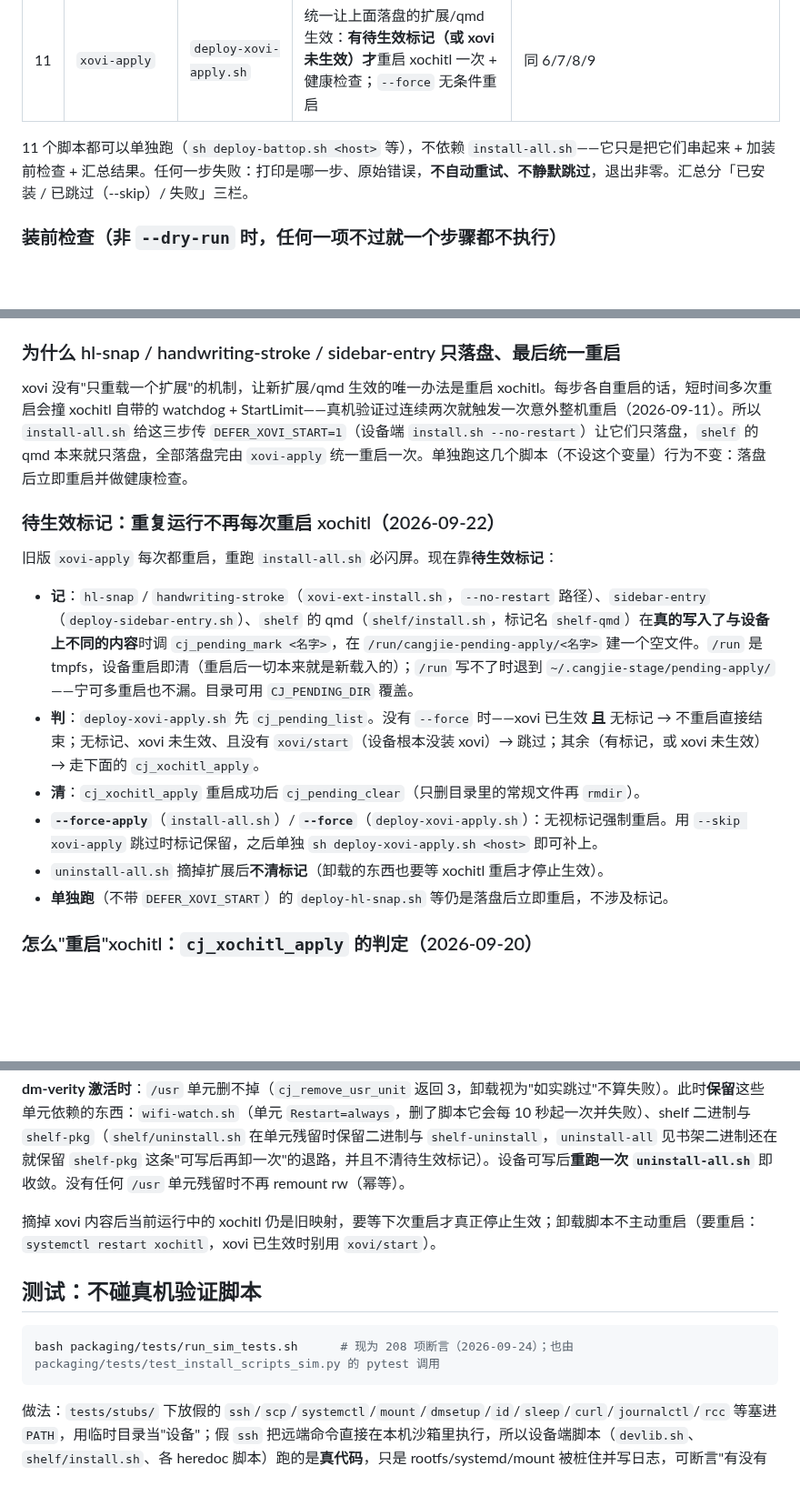
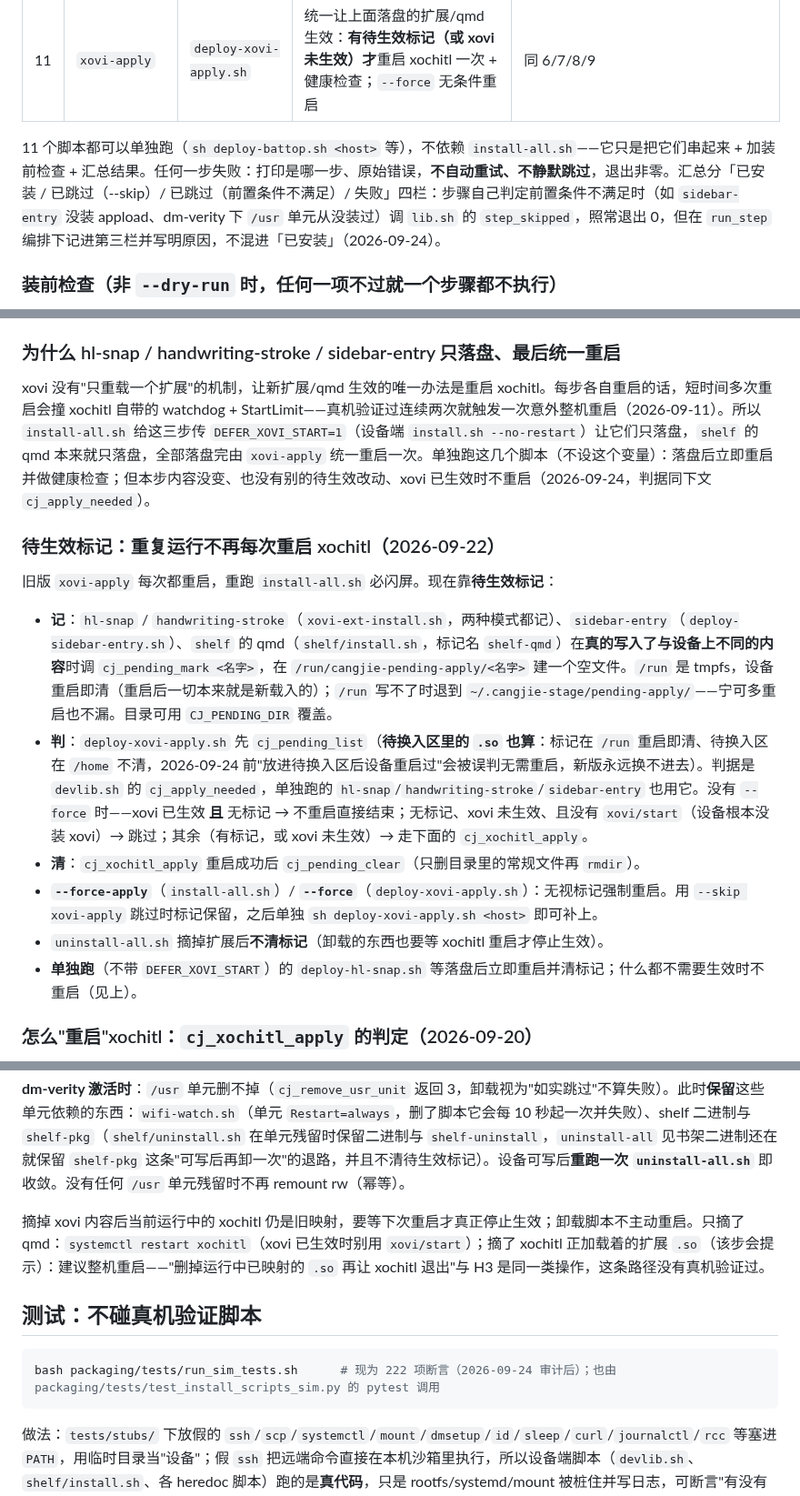
Before and after one commit to bbq191/cang-jie, a Markdown page: packaging/README.md, 3 parts joined by grey strips. Shown at 91% size. Rendered like a GitHub page; blank space fills up the shorter version.

Commit message:
docs(packaging): 同步待换入区/单独部署不重启/卸载后建议整机重启/汇总四栏的说明

````diff
--- a/packaging/README.md
+++ b/packaging/README.md
@@ -57,7 +57,7 @@ sh uninstall-all.sh <host> --skip shelf # 跳过指定步骤，用法同 --skip
 | 10 | `shelf` | `deploy.sh` | 网关 + book/koreader/font/wallpaper 四个领域服务 + 笔记线（ink/transcribe/mind/note） | 无（qmd 依赖 qt-resource-rebuilder，缺了自动跳过，只落盘） |
 | 11 | `xovi-apply` | `deploy-xovi-apply.sh` | 统一让上面落盘的扩展/qmd 生效：**有待生效标记（或 xovi 未生效）才**重启 xochitl 一次 + 健康检查；`--force` 无条件重启 | 同 6/7/8/9 |
 
-11 个脚本都可以单独跑（`sh deploy-battop.sh <host>` 等），不依赖 `install-all.sh`——它只是把它们串起来 + 加装前检查 + 汇总结果。任何一步失败：打印是哪一步、原始错误，**不自动重试、不静默跳过**，退出非零。汇总分「已安装 / 已跳过（--skip）/ 失败」三栏。
+11 个脚本都可以单独跑（`sh deploy-battop.sh <host>` 等），不依赖 `install-all.sh`——它只是把它们串起来 + 加装前检查 + 汇总结果。任何一步失败：打印是哪一步、原始错误，**不自动重试、不静默跳过**，退出非零。汇总分「已安装 / 已跳过（--skip）/ 已跳过（前置条件不满足）/ 失败」四栏：步骤自己判定前置条件不满足时（如 `sidebar-entry` 没装 appload、dm-verity 下 `/usr` 单元从没装过）调 `lib.sh` 的 `step_skipped`，照常退出 0，但在 `run_step` 编排下记进第三栏并写明原因，不混进「已安装」（2026-09-24）。
 
 ### 装前检查（非 `--dry-run` 时，任何一项不过就一个步骤都不执行）
 
@@ -69,18 +69,18 @@ sh uninstall-all.sh <host> --skip shelf # 跳过指定步骤，用法同 --skip
 
 ### 为什么 hl-snap / handwriting-stroke / sidebar-entry 只落盘、最后统一重启
 
-xovi 没有"只重载一个扩展"的机制，让新扩展/qmd 生效的唯一办法是重启 xochitl。每步各自重启的话，短时间多次重启会撞 xochitl 自带的 watchdog + StartLimit——真机验证过连续两次就触发一次意外整机重启（2026-09-11）。所以 `install-all.sh` 给这三步传 `DEFER_XOVI_START=1`（设备端 `install.sh --no-restart`）让它们只落盘，`shelf` 的 qmd 本来就只落盘，全部落盘完由 `xovi-apply` 统一重启一次。单独跑这几个脚本（不设这个变量）行为不变：落盘后立即重启并做健康检查。
+xovi 没有"只重载一个扩展"的机制，让新扩展/qmd 生效的唯一办法是重启 xochitl。每步各自重启的话，短时间多次重启会撞 xochitl 自带的 watchdog + StartLimit——真机验证过连续两次就触发一次意外整机重启（2026-09-11）。所以 `install-all.sh` 给这三步传 `DEFER_XOVI_START=1`（设备端 `install.sh --no-restart`）让它们只落盘，`shelf` 的 qmd 本来就只落盘，全部落盘完由 `xovi-apply` 统一重启一次。单独跑这几个脚本（不设这个变量）：落盘后立即重启并做健康检查；但本步内容没变、也没有别的待生效改动、xovi 已生效时不重启（2026-09-24，判据同下文 `cj_apply_needed`）。
 
 ### 待生效标记：重复运行不再每次重启 xochitl（2026-09-22）
 
 旧版 `xovi-apply` 每次都重启，重跑 `install-all.sh` 必闪屏。现在靠**待生效标记**：
 
-- **记**：`hl-snap` / `handwriting-stroke`（`xovi-ext-install.sh`，`--no-restart` 路径）、`sidebar-entry`（`deploy-sidebar-entry.sh`）、`shelf` 的 qmd（`shelf/install.sh`，标记名 `shelf-qmd`）在**真的写入了与设备上不同的内容**时调 `cj_pending_mark <名字>`，在 `/run/cangjie-pending-apply/<名字>` 建一个空文件。`/run` 是 tmpfs，设备重启即清（重启后一切本来就是新载入的）；`/run` 写不了时退到 `~/.cangjie-stage/pending-apply/`——宁可多重启也不漏。目录可用 `CJ_PENDING_DIR` 覆盖。
-- **判**：`deploy-xovi-apply.sh` 先 `cj_pending_list`。没有 `--force` 时——xovi 已生效 **且** 无标记 → 不重启直接结束；无标记、xovi 未生效、且没有 `xovi/start`（设备根本没装 xovi）→ 跳过；其余（有标记，或 xovi 未生效）→ 走下面的 `cj_xochitl_apply`。
+- **记**：`hl-snap` / `handwriting-stroke`（`xovi-ext-install.sh`，两种模式都记）、`sidebar-entry`（`deploy-sidebar-entry.sh`）、`shelf` 的 qmd（`shelf/install.sh`，标记名 `shelf-qmd`）在**真的写入了与设备上不同的内容**时调 `cj_pending_mark <名字>`，在 `/run/cangjie-pending-apply/<名字>` 建一个空文件。`/run` 是 tmpfs，设备重启即清（重启后一切本来就是新载入的）；`/run` 写不了时退到 `~/.cangjie-stage/pending-apply/`——宁可多重启也不漏。目录可用 `CJ_PENDING_DIR` 覆盖。
+- **判**：`deploy-xovi-apply.sh` 先 `cj_pending_list`（**待换入区里的 `.so` 也算**：标记在 `/run` 重启即清、待换入区在 `/home` 不清，2026-09-24 前"放进待换入区后设备重启过"会被误判无需重启，新版永远换不进去）。判据是 `devlib.sh` 的 `cj_apply_needed`，单独跑的 `hl-snap`/`handwriting-stroke`/`sidebar-entry` 也用它。没有 `--force` 时——xovi 已生效 **且** 无标记 → 不重启直接结束；无标记、xovi 未生效、且没有 `xovi/start`（设备根本没装 xovi）→ 跳过；其余（有标记，或 xovi 未生效）→ 走下面的 `cj_xochitl_apply`。
 - **清**：`cj_xochitl_apply` 重启成功后 `cj_pending_clear`（只删目录里的常规文件再 `rmdir`）。
 - **`--force-apply`**（`install-all.sh`）/ **`--force`**（`deploy-xovi-apply.sh`）：无视标记强制重启。用 `--skip xovi-apply` 跳过时标记保留，之后单独 `sh deploy-xovi-apply.sh <host>` 即可补上。
 - `uninstall-all.sh` 摘掉扩展后**不清标记**（卸载的东西也要等 xochitl 重启才停止生效）。
-- **单独跑**（不带 `DEFER_XOVI_START`）的 `deploy-hl-snap.sh` 等仍是落盘后立即重启，不涉及标记。
+- **单独跑**（不带 `DEFER_XOVI_START`）的 `deploy-hl-snap.sh` 等落盘后立即重启并清标记；什么都不需要生效时不重启（见上）。
 
 ### 怎么"重启"xochitl：`cj_xochitl_apply` 的判定（2026-09-20）
 
@@ -182,12 +182,12 @@ xovi 持久化是**整个 xovi 层**通用的（重跑 `xovi/start` 会重注入
 
 **dm-verity 激活时**：`/usr` 单元删不掉（`cj_remove_usr_unit` 返回 3，卸载视为"如实跳过"不算失败）。此时**保留**这些单元依赖的东西：`wifi-watch.sh`（单元 `Restart=always`，删了脚本它会每 10 秒起一次并失败）、shelf 二进制与 `shelf-pkg`（`shelf/uninstall.sh` 在单元残留时保留二进制与 `shelf-uninstall`，`uninstall-all` 见书架二进制还在就保留 `shelf-pkg` 这条"可写后再卸一次"的退路，并且不清待生效标记）。设备可写后**重跑一次 `uninstall-all.sh`** 即收敛。没有任何 `/usr` 单元残留时不再 remount rw（幂等）。
 
-摘掉 xovi 内容后当前运行中的 xochitl 仍是旧映射，要等下次重启才真正停止生效；卸载脚本不主动重启（要重启：`systemctl restart xochitl`，xovi 已生效时别用 `xovi/start`）。
+摘掉 xovi 内容后当前运行中的 xochitl 仍是旧映射，要等下次重启才真正停止生效；卸载脚本不主动重启。只摘了 qmd：`systemctl restart xochitl`（xovi 已生效时别用 `xovi/start`）；摘了 xochitl 正加载着的扩展 `.so`（该步会提示）：建议整机重启——"删掉运行中已映射的 `.so` 再让 xochitl 退出"与 H3 是同一类操作，这条路径没有真机验证过。
 
 ## 测试：不碰真机验证脚本
 
 ```sh
-bash packaging/tests/run_sim_tests.sh      # 现为 208 项断言（2026-09-24）；也由 packaging/tests/test_install_scripts_sim.py 的 pytest 调用
+bash packaging/tests/run_sim_tests.sh      # 现为 222 项断言（2026-09-24 审计后）；也由 packaging/tests/test_install_scripts_sim.py 的 pytest 调用
 ```
 
 做法：`tests/stubs/` 下放假的 `ssh`/`scp`/`systemctl`/`mount`/`dmsetup`/`id`/`sleep`/`curl`/`journalctl`/`rcc` 等塞进 `PATH`，用临时目录当"设备"；假 `ssh` 把远端命令直接在本机沙箱里执行，所以设备端脚本（`devlib.sh`、`shelf/install.sh`、各 heredoc 脚本）跑的是**真代码**，只是 rootfs/systemd/mount 被桩住并写日志，可断言"有没有 remount rw、最后一次 mount 是不是 ro、有没有跑 `xovi/start`"。
````
Also changed, not shown: other parts of packaging/README.md (+1 -1 lines), docs/INSTALL.en.md (+2 -1 lines), docs/INSTALL.md (+2 -1 lines).
